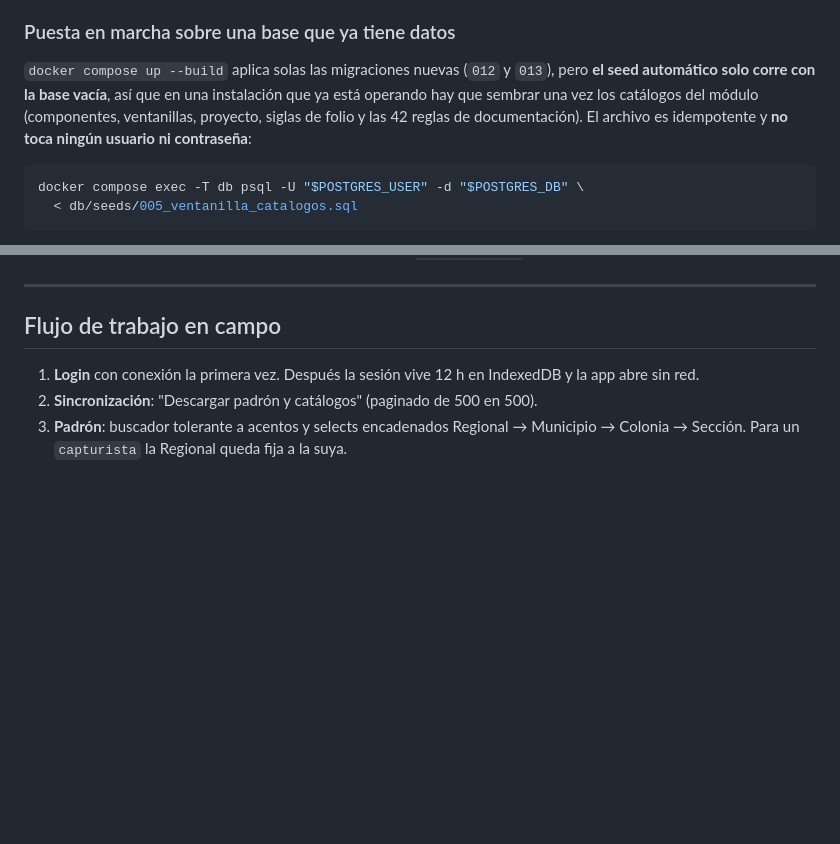
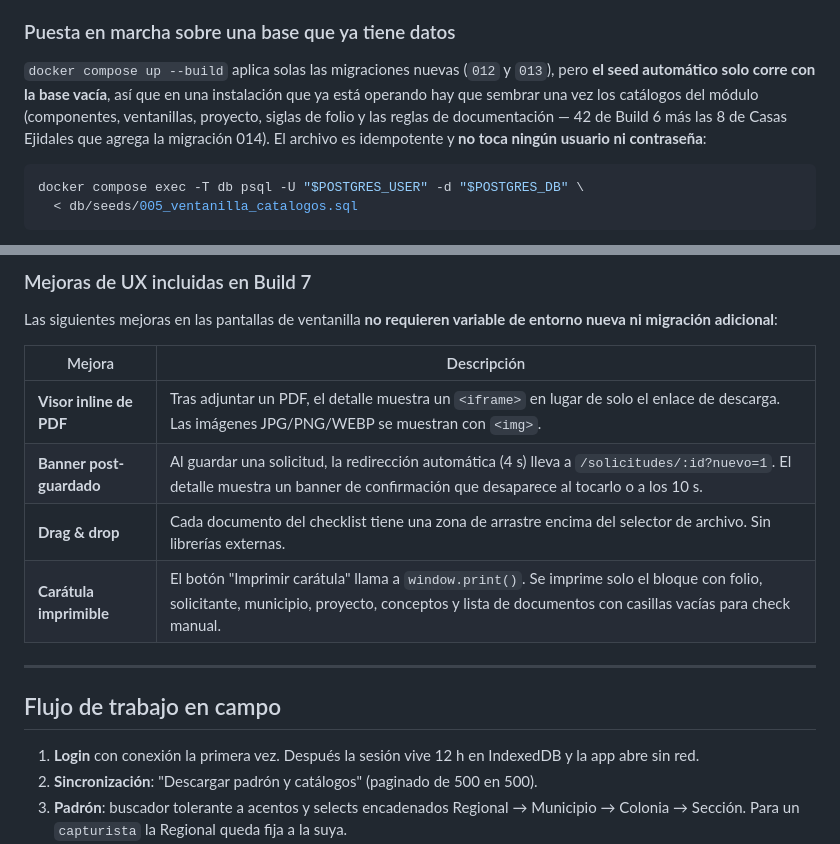
Before and after one commit to talkien01/sedea-appsheet-migration, a Markdown page: 07_SEDEA_Appsheet_Migration/README.md, 2 parts joined by grey strips. GitHub-like rendering; blank space fills up the shorter version.

````diff
--- a/07_SEDEA_Appsheet_Migration/README.md
+++ b/07_SEDEA_Appsheet_Migration/README.md
@@ -273,8 +273,8 @@ la cola de sincronización offline. Sin conexión muestra
 `docker compose up --build` aplica solas las migraciones nuevas (`012` y `013`),
 pero **el seed automático solo corre con la base vacía**, así que en una
 instalación que ya está operando hay que sembrar una vez los catálogos del
-módulo (componentes, ventanillas, proyecto, siglas de folio y las 42 reglas de
-documentación). El archivo es idempotente y **no toca ningún usuario ni
+módulo (componentes, ventanillas, proyecto, siglas de folio y las reglas de
+documentación — 42 de Build 6 más las 8 de Casas Ejidales que agrega la migración 014). El archivo es idempotente y **no toca ningún usuario ni
 contraseña**:
 
 ```bash
@@ -381,3 +443,14 @@ documentos. Si un dato del beneficiario derivado está mal, se corrige por
+### Mejoras de UX incluidas en Build 7
+
+Las siguientes mejoras en las pantallas de ventanilla **no requieren
+variable de entorno nueva ni migración adicional**:
+
+| Mejora | Descripción |
+|---|---|
+| **Visor inline de PDF** | Tras adjuntar un PDF, el detalle muestra un `<iframe>` en lugar de solo el enlace de descarga. Las imágenes JPG/PNG/WEBP se muestran con `<img>`. |
+| **Banner post-guardado** | Al guardar una solicitud, la redirección automática (4 s) lleva a `/solicitudes/:id?nuevo=1`. El detalle muestra un banner de confirmación que desaparece al tocarlo o a los 10 s. |
+| **Drag & drop** | Cada documento del checklist tiene una zona de arrastre encima del selector de archivo. Sin librerías externas. |
+| **Carátula imprimible** | El botón "Imprimir carátula" llama a `window.print()`. Se imprime solo el bloque con folio, solicitante, municipio, proyecto, conceptos y lista de documentos con casillas vacías para check manual. |
 
 ---
 
````
Also changed, not shown: other parts of 07_SEDEA_Appsheet_Migration/README.md (+63 -1 lines).
